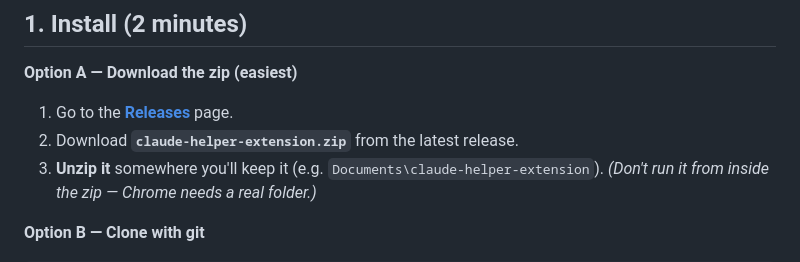
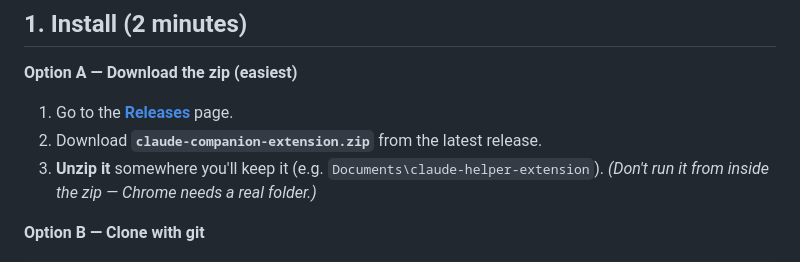
Before and after one commit to Gamer4life36/claude-helper-extension, a Markdown page: TESTERS.md, the part around the change. GitHub-like rendering.

```diff
--- a/TESTERS.md
+++ b/TESTERS.md
@@ -17,7 +17,7 @@ It runs **100% on your machine, for free** — no account, no API key, no cost t
 
 **Option A — Download the zip (easiest)**
 1. Go to the [**Releases**](https://github.com/Gamer4life36/claude-helper-extension/releases) page.
-2. Download **`claude-helper-extension.zip`** from the latest release.
+2. Download **`claude-companion-extension.zip`** from the latest release.
 3. **Unzip it** somewhere you'll keep it (e.g. `Documents\claude-helper-extension`).
    *(Don't run it from inside the zip — Chrome needs a real folder.)*
 
```
Also changed, not shown: README.md (+1 -1 lines).
